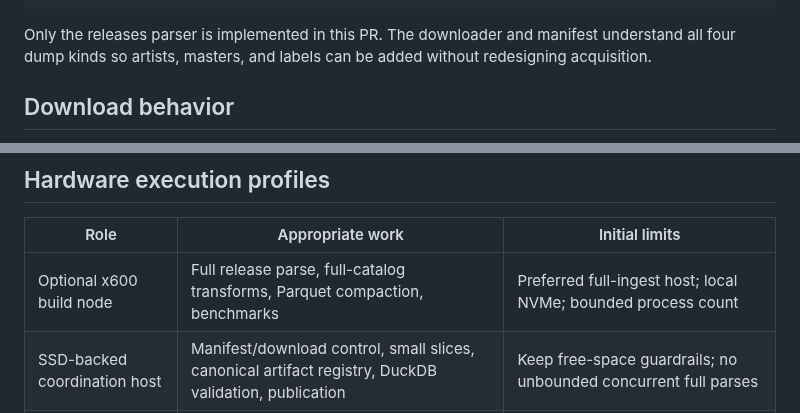
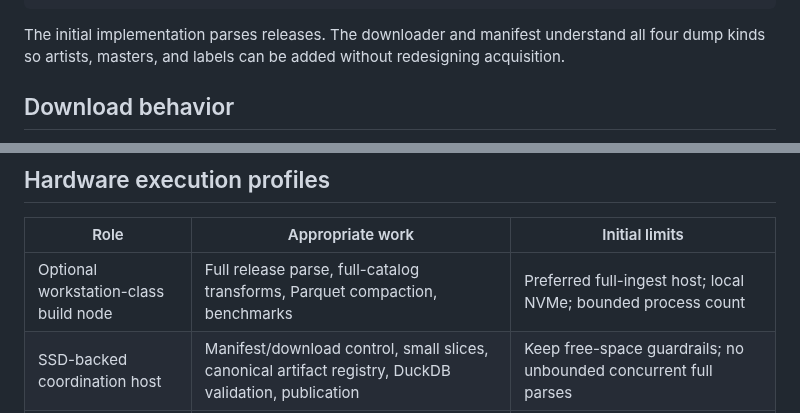
Before and after one commit to edonahue/networked-players, a Markdown page: docs/DISCOGS_INGESTION.md, 2 parts joined by grey strips. Drawn GitHub-style.

Commit message:
Restore generic workstation terminology

````diff
--- a/docs/DISCOGS_INGESTION.md
+++ b/docs/DISCOGS_INGESTION.md
@@ -39,7 +39,7 @@ provenance manifest          release / track / credit rows
                                         evidence graph / static challenge
 ```
 
-Only the releases parser is implemented in this PR. The downloader and manifest understand all four dump kinds so artists, masters, and labels can be added without redesigning acquisition.
+The initial implementation parses releases. The downloader and manifest understand all four dump kinds so artists, masters, and labels can be added without redesigning acquisition.
 
 ## Download behavior
 
@@ -72,7 +72,7 @@ A documented credit proves participation on a release or track. It does not prov
 
 | Role | Appropriate work | Initial limits |
 | --- | --- | --- |
-| Optional x600 build node | Full release parse, full-catalog transforms, Parquet compaction, benchmarks | Preferred full-ingest host; local NVMe; bounded process count |
+| Optional workstation-class build node | Full release parse, full-catalog transforms, Parquet compaction, benchmarks | Preferred full-ingest host; local NVMe; bounded process count |
 | SSD-backed coordination host | Manifest/download control, small slices, canonical artifact registry, DuckDB validation, publication | Keep free-space guardrails; no unbounded concurrent full parses |
 | Four Pi 3B workers | Checksummed partition validation, role summaries, challenge batches, graph tests | One worker process each; inputs normally below 128–256 MB; no raw full release dump |
 | Static hosting | Versioned challenges and compact public data | No dependency on the home cluster |
````
